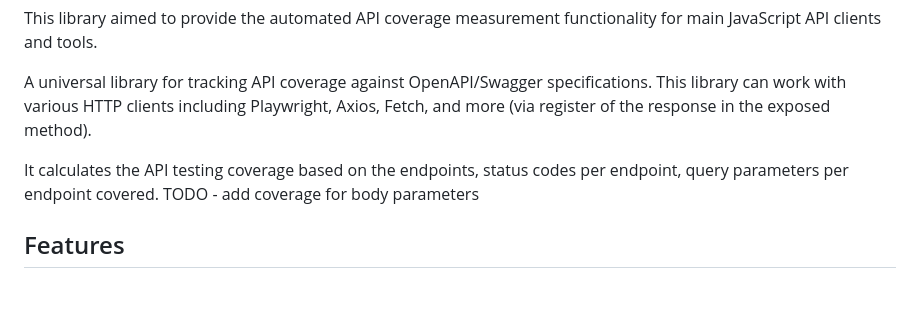
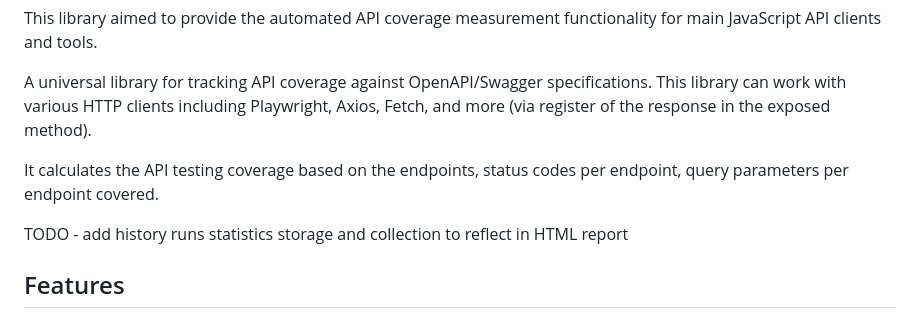
Before and after one commit to Valiantsin2021/api-coverage-tracker, a Markdown page: readme.md, the part around the change. Drawn GitHub-style; blank space fills up the shorter version.

```diff
--- a/readme.md
+++ b/readme.md
@@ -6,7 +6,9 @@ This library aimed to provide the automated API coverage measurement functionali
 
 A universal library for tracking API coverage against OpenAPI/Swagger specifications. This library can work with various HTTP clients including Playwright, Axios, Fetch, and more (via register of the response in the exposed method).
 
-It calculates the API testing coverage based on the endpoints, status codes per endpoint, query parameters per endpoint covered. TODO - add coverage for body parameters
+It calculates the API testing coverage based on the endpoints, status codes per endpoint, query parameters per endpoint covered.
+
+TODO - add history runs statistics storage and collection to reflect in HTML report
 
 ## Features
 
```
